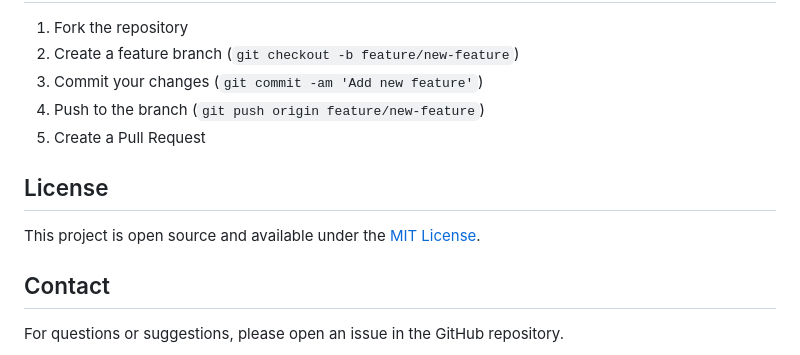
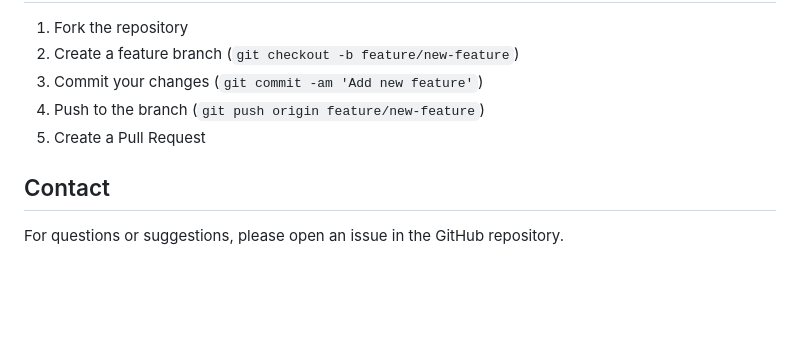
Before and after one commit to Pritee-c/task-manager-flask-docker, a Markdown page: README.md, the part around the change. Rendered like a GitHub page; blank space fills up the shorter version.

```diff
--- a/README.md
+++ b/README.md
@@ -164,10 +164,6 @@ The frontend is a simple single-page application using vanilla JavaScript, HTML,
 4. Push to the branch (`git push origin feature/new-feature`)
 5. Create a Pull Request
 
-## License
-
-This project is open source and available under the [MIT License](LICENSE).
-
 ## Contact
 
 For questions or suggestions, please open an issue in the GitHub repository.
```
